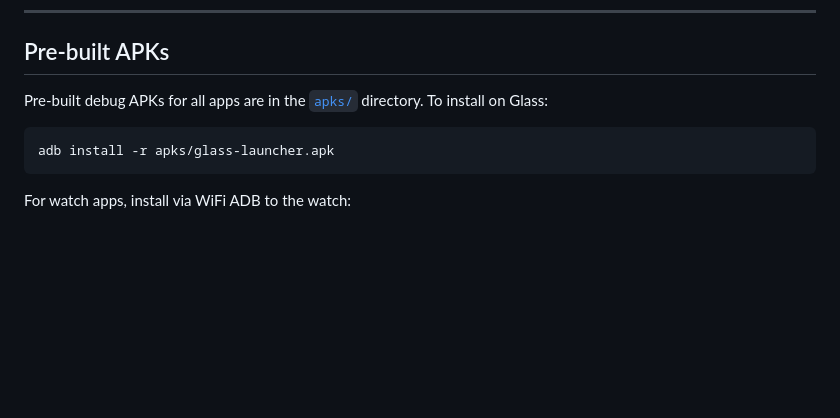
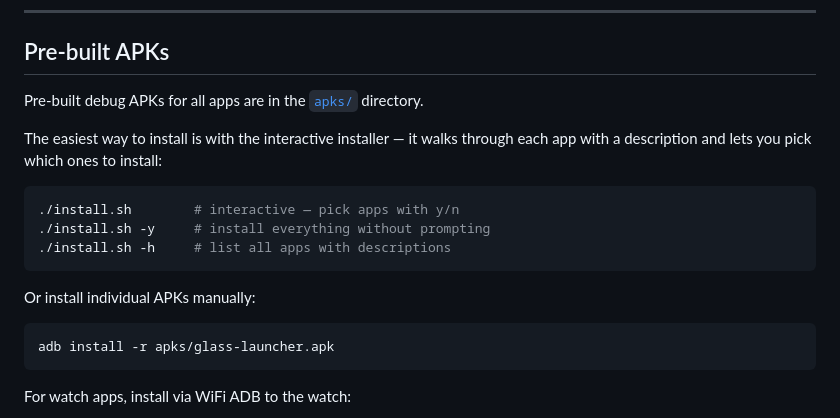
Before and after one commit to sbauwow/glass-apps, a Markdown page: README.md, the part around the change. Rendered like a GitHub page; blank space fills up the shorter version.

Commit message:
README: Document interactive install script
Co-Authored-By: Claude Opus 4.6 <noreply@anthropic.com>

````diff
--- a/README.md
+++ b/README.md
@@ -657,7 +657,17 @@ Requires [glass-watch-input](#glass-watch-input) running on Glass.
 
 ## Pre-built APKs
 
-Pre-built debug APKs for all apps are in the [`apks/`](apks/) directory. To install on Glass:
+Pre-built debug APKs for all apps are in the [`apks/`](apks/) directory.
+
+The easiest way to install is with the interactive installer — it walks through each app with a description and lets you pick which ones to install:
+
+```bash
+./install.sh        # interactive — pick apps with y/n
+./install.sh -y     # install everything without prompting
+./install.sh -h     # list all apps with descriptions
+```
+
+Or install individual APKs manually:
 
 ```bash
 adb install -r apks/glass-launcher.apk
````
